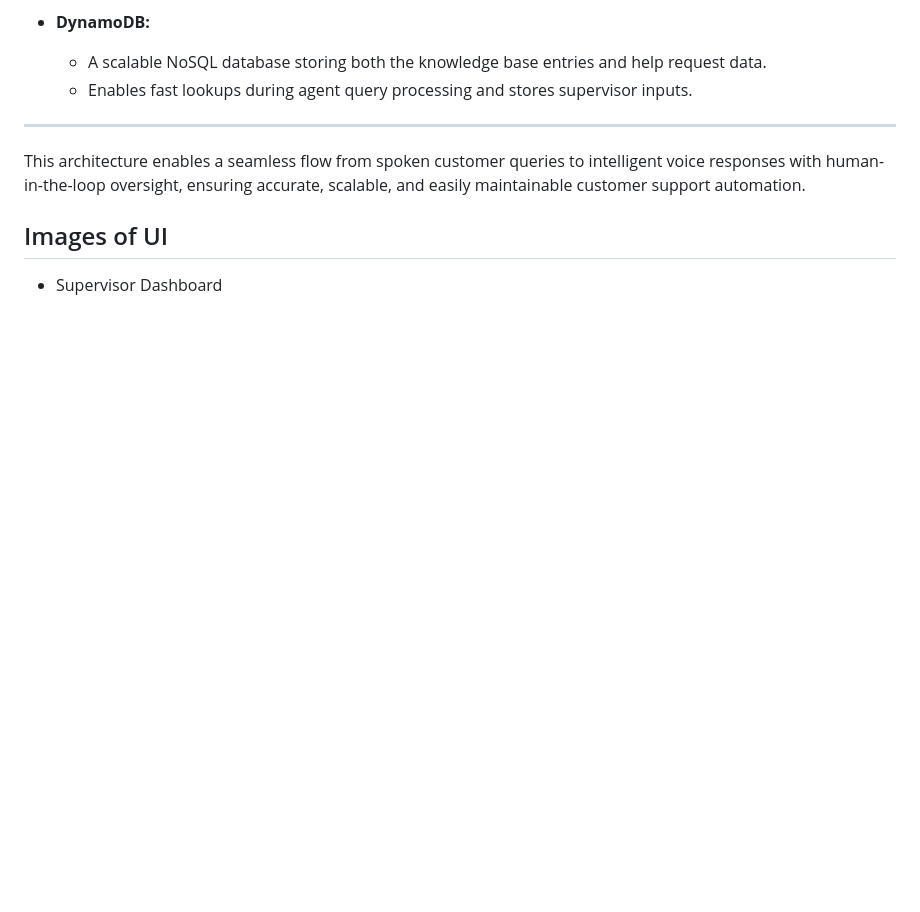
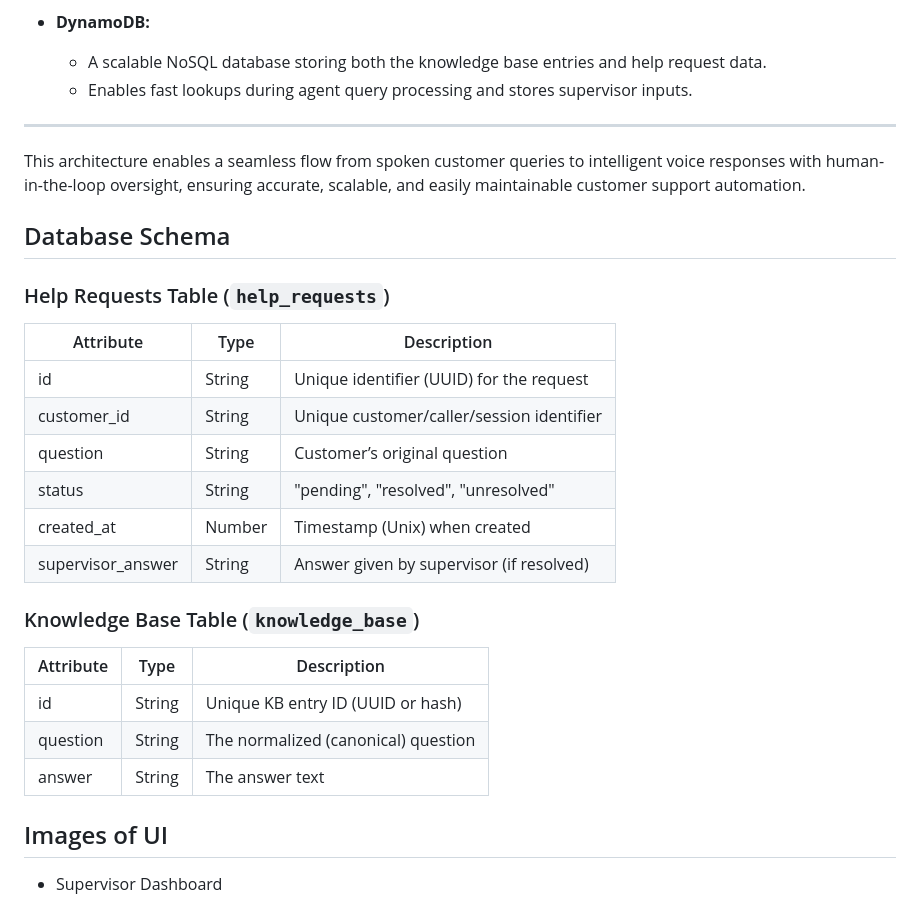
Before and after one commit to Nazeer45/Salon-Smart-Voice-AI-Assistant, a Markdown page: README.md, the part around the change. Rendered like a GitHub page; blank space fills up the shorter version.

```diff
--- a/README.md
+++ b/README.md
@@ -78,6 +78,28 @@ Below is an overview of the architecture for the Glamour Salon Voice AI Assistan
 ---
 
 This architecture enables a seamless flow from spoken customer queries to intelligent voice responses with human-in-the-loop oversight, ensuring accurate, scalable, and easily maintainable customer support automation.
+
+## Database Schema
+
+### Help Requests Table (`help_requests`)
+
+| Attribute         | Type    | Description                                 |
+|-------------------|---------|---------------------------------------------|
+| id                | String  | Unique identifier (UUID) for the request    |
+| customer_id       | String  | Unique customer/caller/session identifier   |
+| question          | String  | Customer’s original question                |
+| status            | String  | "pending", "resolved", "unresolved"         |
+| created_at        | Number  | Timestamp (Unix) when created               |
+| supervisor_answer | String  | Answer given by supervisor (if resolved)    |
+
+### Knowledge Base Table (`knowledge_base`)
+
+| Attribute | Type   | Description                        |
+|-----------|--------|------------------------------------|
+| id        | String | Unique KB entry ID (UUID or hash)  |
+| question  | String | The normalized (canonical) question|
+| answer    | String | The answer text                    |
+
 
 ## Images of UI
 - Supervisor Dashboard
```
